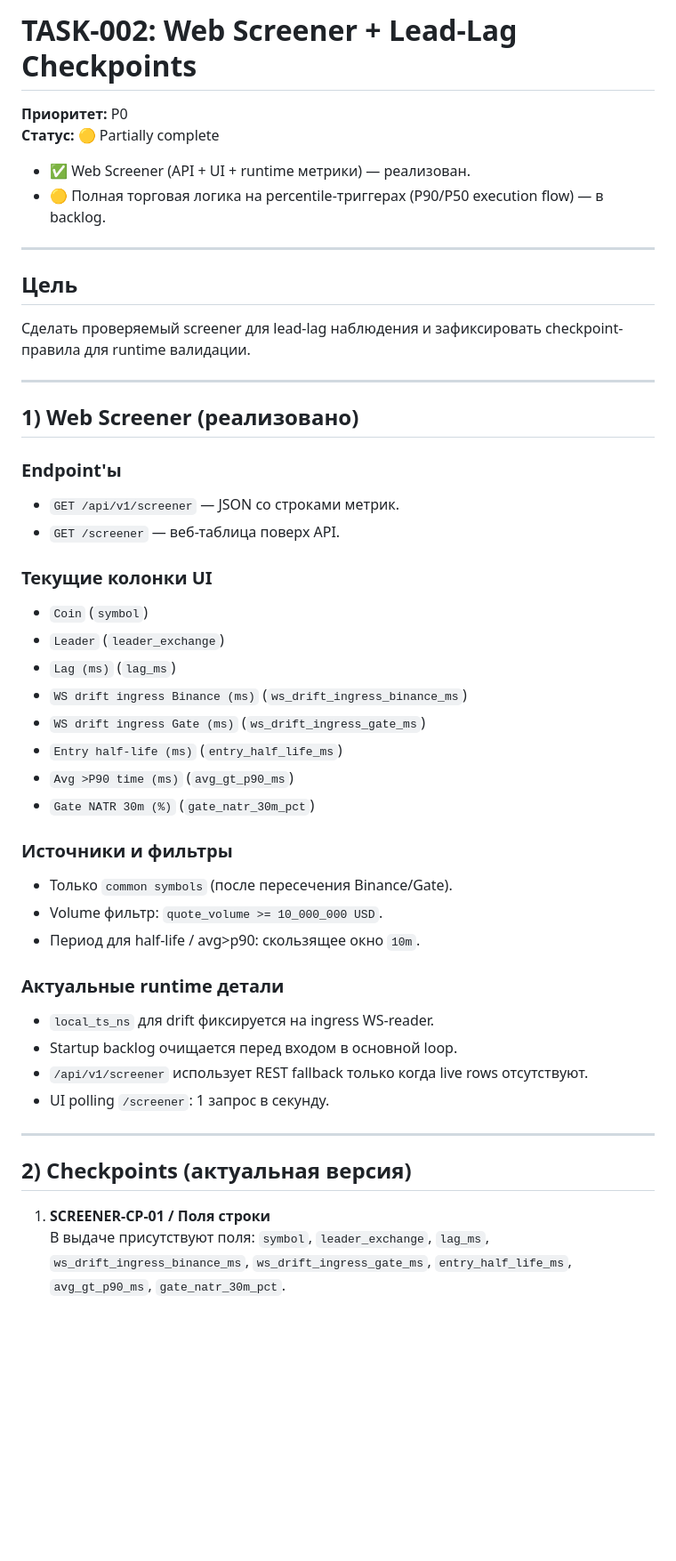
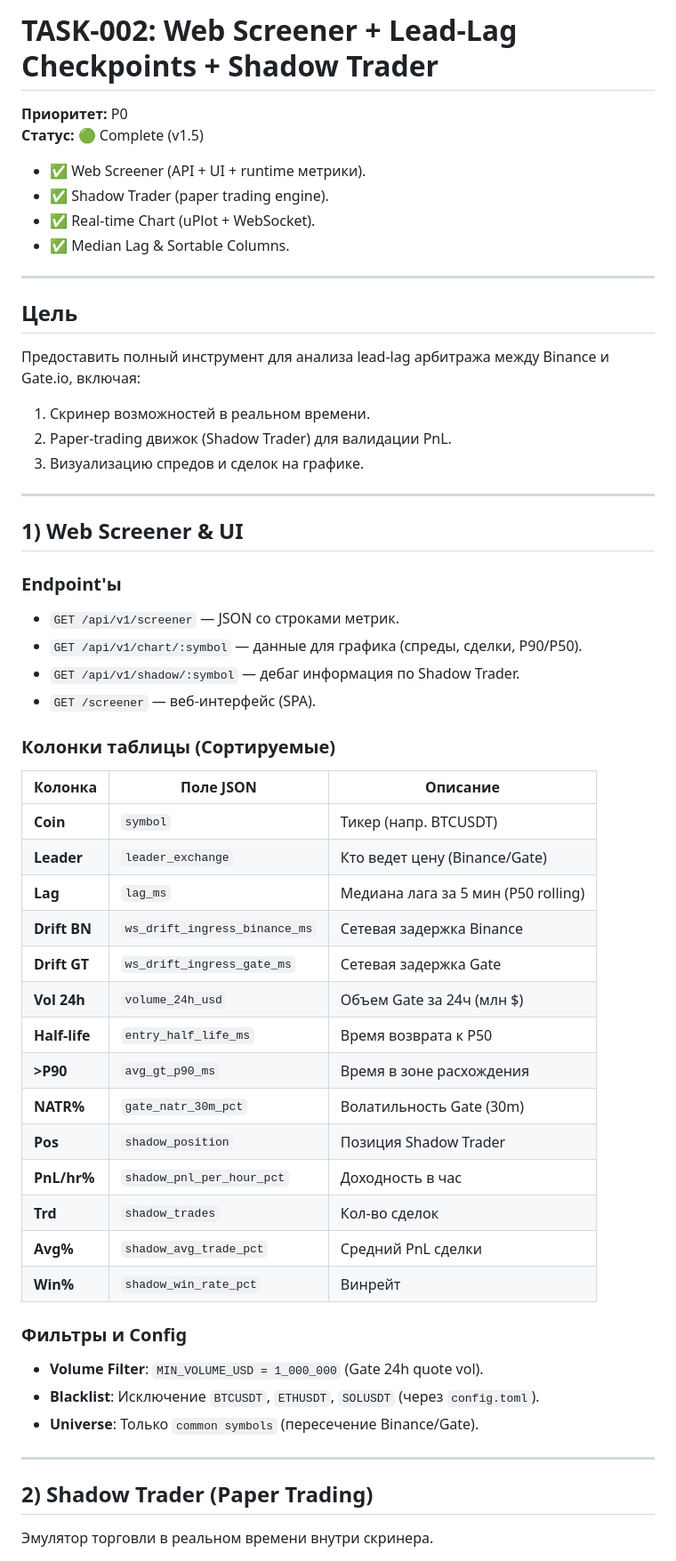
Before and after one commit to teststrenin-dot/hft-lead-lag, a Markdown page: hft-lead-lag/docs/TASK-002-screener-leadlag-checkpoints.md, the part around one of its changes. Shown at 89% size. GitHub-like rendering; blank space fills up the shorter version.

```diff
--- a/hft-lead-lag/docs/TASK-002-screener-leadlag-checkpoints.md
+++ b/hft-lead-lag/docs/TASK-002-screener-leadlag-checkpoints.md
@@ -1,53 +1,58 @@
-# TASK-002: Web Screener + Lead-Lag Checkpoints
+# TASK-002: Web Screener + Lead-Lag Checkpoints + Shadow Trader
 
 **Приоритет:** P0
-**Статус:** 🟡 Partially complete
+**Статус:** 🟢 Complete (v1.5)
 
-- ✅ Web Screener (API + UI + runtime метрики) — реализован.
-- 🟡 Полная торговая логика на percentile-триггерах (P90/P50 execution flow) — в backlog.
+- ✅ Web Screener (API + UI + runtime метрики).
+- ✅ Shadow Trader (paper trading engine).
+- ✅ Real-time Chart (uPlot + WebSocket).
+- ✅ Median Lag & Sortable Columns.
 
 ---
 
 ## Цель
 
-Сделать проверяемый screener для lead-lag наблюдения и зафиксировать checkpoint-правила для runtime валидации.
+Предоставить полный инструмент для анализа lead-lag арбитража между Binance и Gate.io, включая:
+1. Скринер возможностей в реальном времени.
+2. Paper-trading движок (Shadow Trader) для валидации PnL.
+3. Визуализацию спредов и сделок на графике.
 
 ---
 
-## 1) Web Screener (реализовано)
+## 1) Web Screener & UI
 
 ### Endpoint'ы
 - `GET /api/v1/screener` — JSON со строками метрик.
-- `GET /screener` — веб-таблица поверх API.
+- `GET /api/v1/chart/:symbol` — данные для графика (спреды, сделки, P90/P50).
+- `GET /api/v1/shadow/:symbol` — дебаг информация по Shadow Trader.
+- `GET /screener` — веб-интерфейс (SPA).
 
-### Текущие колонки UI
-- `Coin` (`symbol`)
-- `Leader` (`leader_exchange`)
-- `Lag (ms)` (`lag_ms`)
-- `WS drift ingress Binance (ms)` (`ws_drift_ingress_binance_ms`)
-- `WS drift ingress Gate (ms)` (`ws_drift_ingress_gate_ms`)
-- `Entry half-life (ms)` (`entry_half_life_ms`)
-- `Avg >P90 time (ms)` (`avg_gt_p90_ms`)
-- `Gate NATR 30m (%)` (`gate_natr_30m_pct`)
+### Колонки таблицы (Сортируемые)
+| Колонка | Поле JSON | Описание |
+|---|---|---|
+| **Coin** | `symbol` | Тикер (напр. BTCUSDT) |
+| **Leader** | `leader_exchange` | Кто ведет цену (Binance/Gate) |
+| **Lag** | `lag_ms` | Медиана лага за 5 мин (P50 rolling) |
+| **Drift BN** | `ws_drift_ingress_binance_ms` | Сетевая задержка Binance |
+| **Drift GT** | `ws_drift_ingress_gate_ms` | Сетевая задержка Gate |
+| **Vol 24h** | `volume_24h_usd` | Объем Gate за 24ч (млн $) |
+| **Half-life** | `entry_half_life_ms` | Время возврата к P50 |
+| **>P90** | `avg_gt_p90_ms` | Время в зоне расхождения |
+| **NATR%** | `gate_natr_30m_pct` | Волатильность Gate (30m) |
+| **Pos** | `shadow_position` | Позиция Shadow Trader |
+| **PnL/hr%** | `shadow_pnl_per_hour_pct` | Доходность в час |
+| **Trd** | `shadow_trades` | Кол-во сделок |
+| **Avg%** | `shadow_avg_trade_pct` | Средний PnL сделки |
+| **Win%** | `shadow_win_rate_pct` | Винрейт |
 
-### Источники и фильтры
-- Только `common symbols` (после пересечения Binance/Gate).
-- Volume фильтр: `quote_volume >= 10_000_000 USD`.
-- Период для half-life / avg>p90: скользящее окно `10m`.
-
-### Актуальные runtime детали
-- `local_ts_ns` для drift фиксируется на ingress WS-reader.
-- Startup backlog очищается перед входом в основной loop.
-- `/api/v1/screener` использует REST fallback только когда live rows отсутствуют.
-- UI polling `/screener`: 1 запрос в секунду.
+### Фильтры и Config
+- **Volume Filter**: `MIN_VOLUME_USD = 1_000_000` (Gate 24h quote vol).
+- **Blacklist**: Исключение `BTCUSDT`, `ETHUSDT`, `SOLUSDT` (через `config.toml`).
+- **Universe**: Только `common symbols` (пересечение Binance/Gate).
 
 ---
 
-## 2) Checkpoints (актуальная версия)
+## 2) Shadow Trader (Paper Trading)
 
-1. **SCREENER-CP-01 / Поля строки**
-   В выдаче присутствуют поля:
-   `symbol`, `leader_exchange`, `lag_ms`,
-   `ws_drift_ingress_binance_ms`, `ws_drift_ingress_gate_ms`,
-   `entry_half_life_ms`, `avg_gt_p90_ms`, `gate_natr_30m_pct`.
+Эмулятор торговли в реальном времени внутри скринера.
 
```
Also changed, not shown: other parts of hft-lead-lag/docs/TASK-002-screener-leadlag-checkpoints.md (+35 -28 lines).
